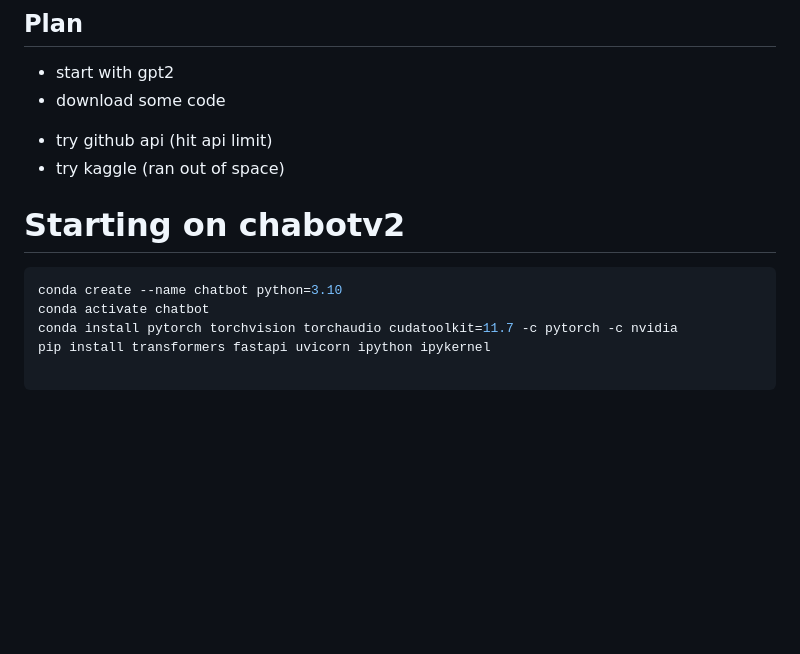
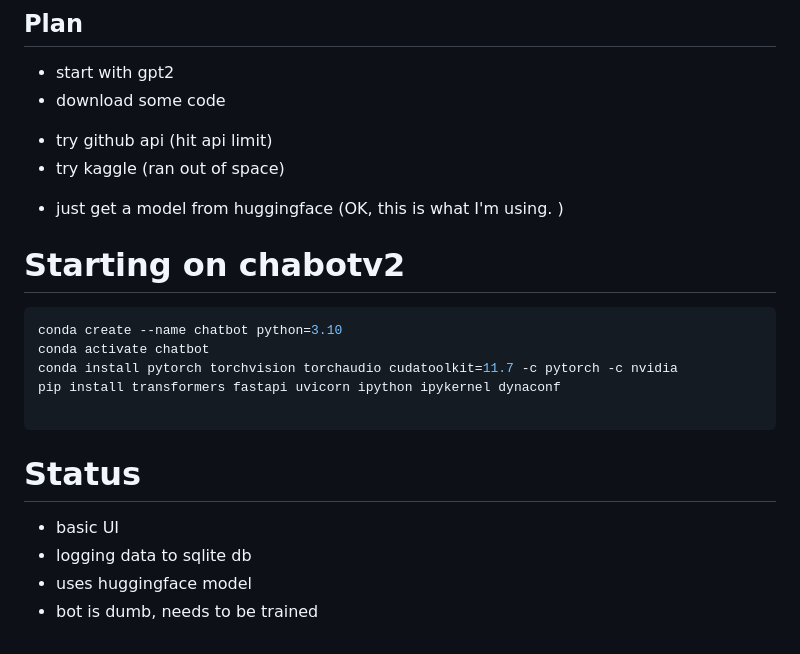
Before and after one commit to garland3/mysimplechatbot, a Markdown page: readme.md, the part around one of its changes. Drawn GitHub-style; blank space fills up the shorter version.

Commit message:
some basic stuff working

````diff
--- a/readme.md
+++ b/readme.md
@@ -11,7 +17,7 @@
 * download some code
  - try github api (hit api limit)
  - try kaggle (ran out of space)
-
+ * just get a model from huggingface (OK, this is what I'm using. )
 
  # Starting on chabotv2
 
@@ -19,6 +25,11 @@
  conda create --name chatbot python=3.10
  conda activate chatbot
  conda install pytorch torchvision torchaudio cudatoolkit=11.7 -c pytorch -c nvidia
- pip install transformers fastapi uvicorn ipython ipykernel
+ pip install transformers fastapi uvicorn ipython ipykernel dynaconf
 
 ```
+# Status
+* basic UI
+* logging data to sqlite db
+* uses huggingface model
+* bot is dumb, needs to be trained
````
Also changed, not shown: other parts of readme.md (+6 -0 lines), imgs/qa2.png (added), imgs/qabot.png (added), 10 other files.
